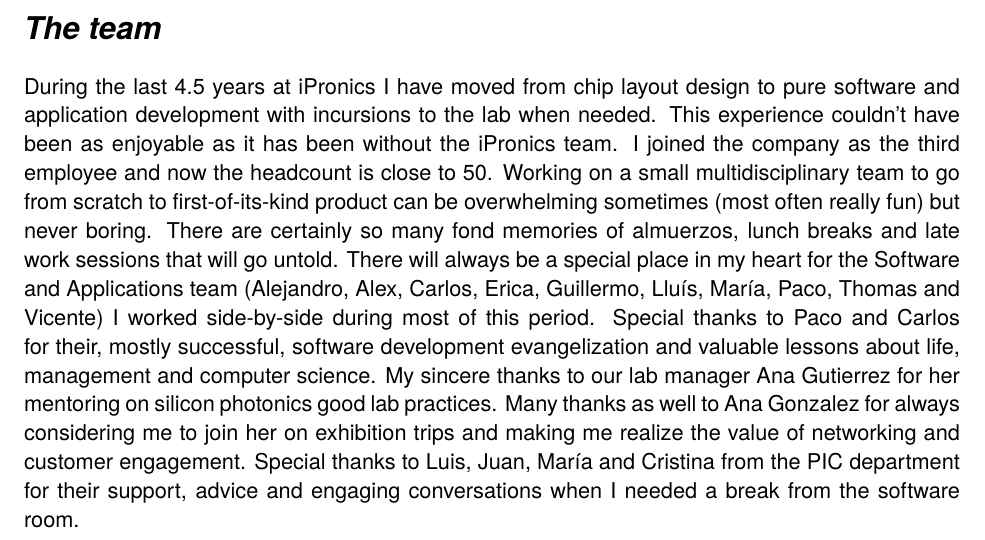
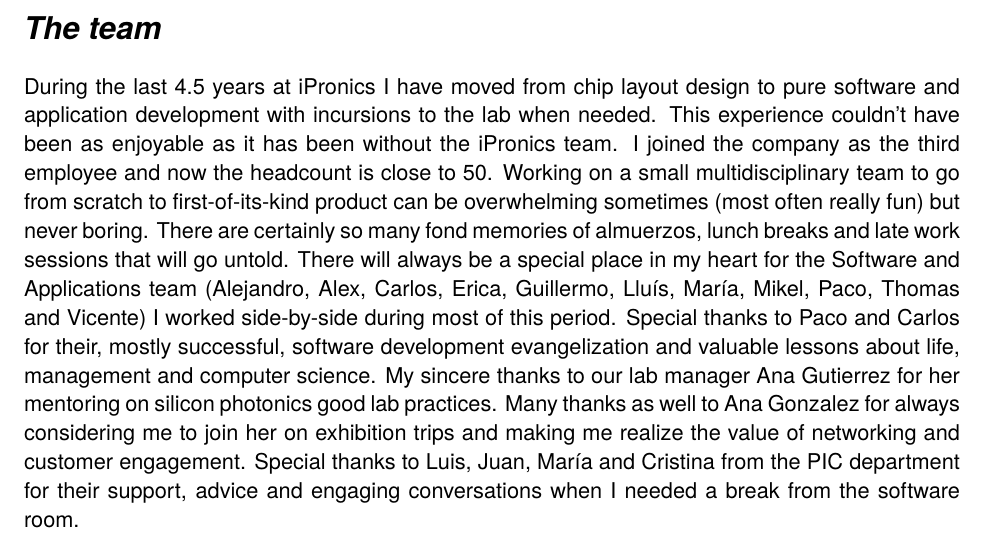
Before and after one commit to ricarvid1/dsj-thesis, a LaTeX thesis (main.tex, which reads acknowledgments.tex): part of page 12 of 118, cut so that both start at the same text. Compiled offline with XeLaTeX.

Commit message:
Add Mikel :/
I'm sorry Mikel

```diff
--- a/acknowledgments.tex
+++ b/acknowledgments.tex
@@ -62,7 +62,7 @@
 I joined the company as the third employee and now the headcount is close to 50.
 Working on a small multidisciplinary team to go from scratch to first-of-its-kind product can be overwhelming sometimes (most often really fun) but never boring.
 There are certainly so many fond memories of almuerzos, lunch breaks and late work sessions that will go untold.
-There will always be a special place in my heart for the Software and Applications team (Alejandro, Alex, Carlos, Erica, Guillermo, Lluís, María, Paco, Thomas and Vicente) I worked side-by-side during most of this period.
+There will always be a special place in my heart for the Software and Applications team (Alejandro, Alex, Carlos, Erica, Guillermo, Lluís, María, Mikel, Paco, Thomas and Vicente) I worked side-by-side during most of this period.
 Special thanks to Paco and Carlos for their, mostly successful, software development evangelization and valuable lessons about life, management and computer science.
 My sincere thanks to our lab manager Ana Gutierrez for her mentoring on silicon photonics good lab practices.
 Many thanks as well to Ana Gonzalez for always considering me to join her on exhibition trips and making me realize the value of networking and customer engagement.
```
